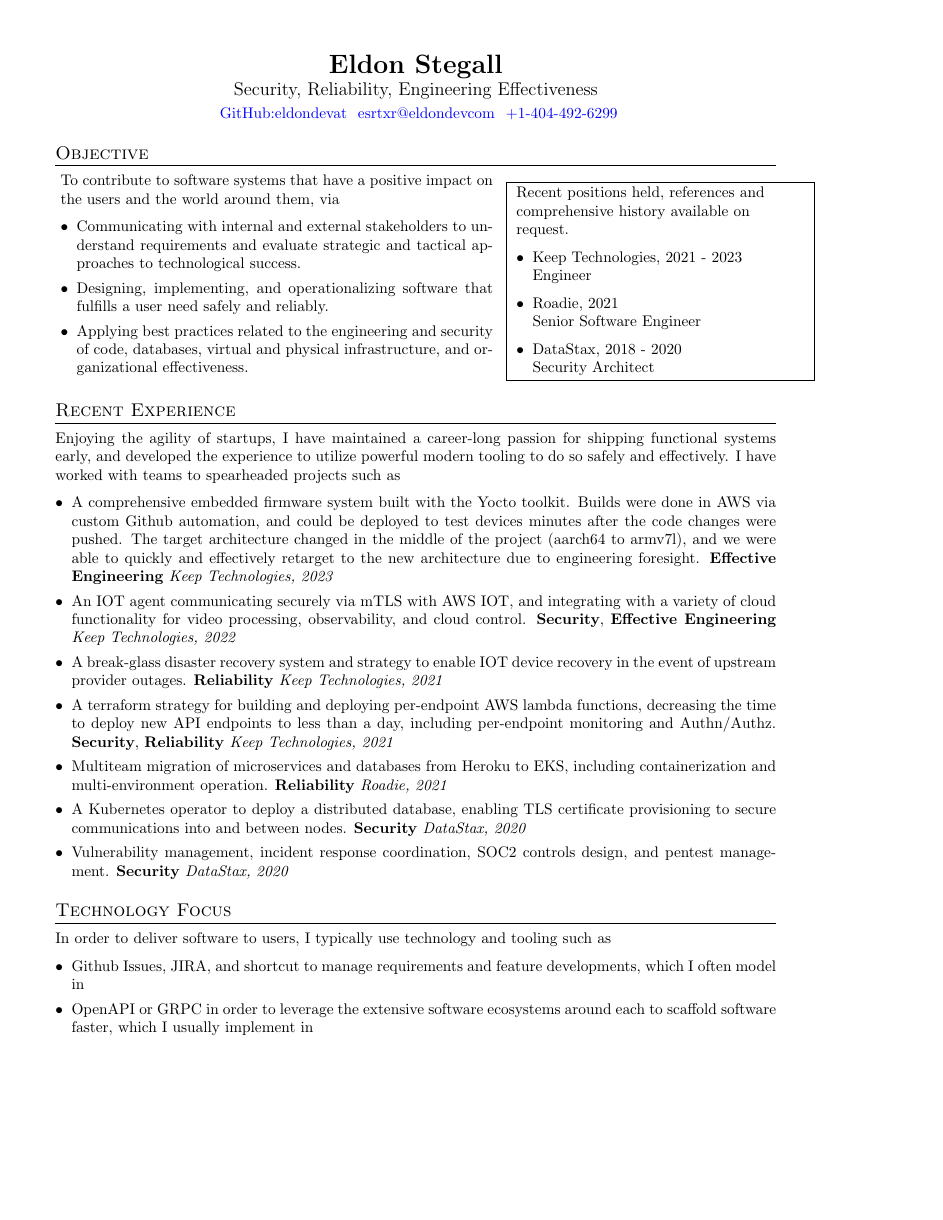
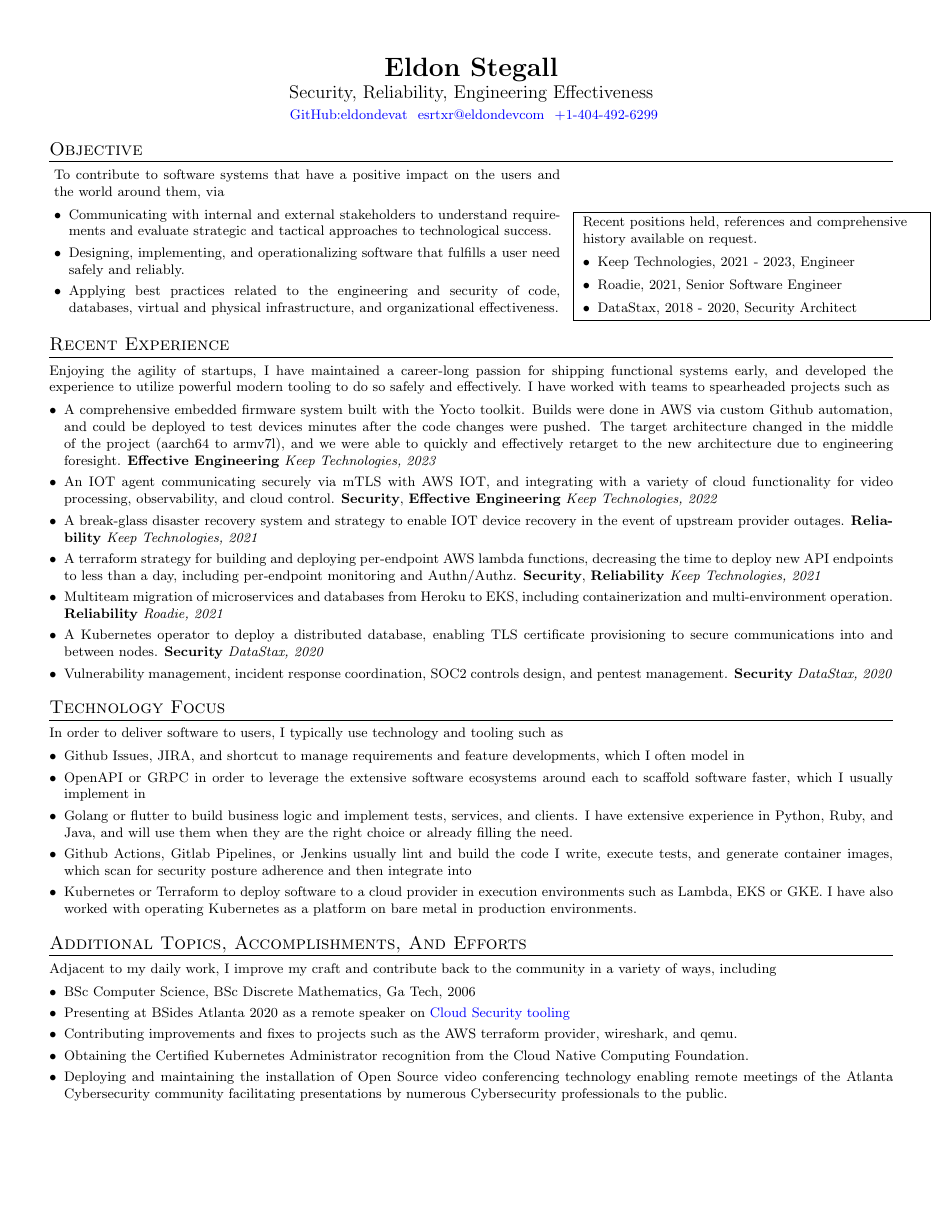
Before and after one commit to eldondevat/eldondevat, a LaTeX CV (resume.tex): page 1 of 2 before the commit and the whole page after it. Compiled offline with pdfLaTeX.

Commit message:
Page feng shui

```diff
--- a/resume.tex
+++ b/resume.tex
@@ -1,4 +1,4 @@
-\documentclass[letterpaper,11pt]{article}
+\documentclass[letterpaper,10pt]{article}
 
 \usepackage{latexsym}
 \usepackage[empty]{fullpage}
@@ -12,8 +12,14 @@
 \usepackage[english]{babel}
 \usepackage{tabularx}
 \usepackage{hyphenat}
+\usepackage{geometry}
+\geometry{
+textwidth=550pt,
+textheight=700pt,
+}
+\usepackage{layout}
 
-\addtolength{\topmargin}{-.5in}
+
 \pdfgentounicode=1
 \pagestyle{fancy}
 \fancyhf{} % clear all header and footer fields
@@ -21,12 +27,9 @@
 \renewcommand{\headrulewidth}{0pt}
 \renewcommand{\footrulewidth}{0pt}
 \titleformat{\section}{
-  \vspace{-4pt}\scshape\raggedright\large
+  \vspace{-6pt}\scshape\raggedright\large
 }{}{0em}{}[\color{black}\titlerule\vspace{-5pt}]
-\addtolength{\oddsidemargin}{-0.5in}
-\addtolength{\evensidemargin}{-0.5in}
 \setlist[itemize]{leftmargin=*}
-
 \begin{document}
 
 \begin{center}
@@ -61,9 +64,9 @@
 		\small\raggedright
 		Recent positions held, references and comprehensive history available on request.
 		\begin{itemize}
-			\item Keep Technologies, 2021 - 2023 \\ Engineer
-			\item Roadie, 2021 \\ Senior Software Engineer
-			\item DataStax, 2018 - 2020 \\ \mbox{Security Architect}
+			\item Keep Technologies, 2021 - 2023, Engineer
+			\item Roadie, 2021, Senior Software Engineer
+			\item DataStax, 2018 - 2020, \mbox{Security Architect}
 		\end{itemize}
 	\end{minipage}
 }
@@ -92,12 +97,12 @@
 	\setlength\itemsep{0.1em}
 	\item Github Issues, JIRA, and shortcut to manage requirements and feature developments, which I often model in
 	\item OpenAPI or GRPC in order to leverage the extensive software ecosystems around each to scaffold software faster, which I usually implement in
-	\item Golang or flutter to build business logic and implement tests, services, and clients. If better solutions exist in Python, Ruby, or Java, I have extensive experience in those as well, and will use them when they are the right choice or already filling the need.
+	\item Golang or flutter to build business logic and implement tests, services, and clients.  I have extensive experience in Python, Ruby, and Java, and will use them when they are the right choice or already filling the need.
 	\item Github Actions, Gitlab Pipelines, or Jenkins usually lint and build the code I write, execute tests, and generate container images, which scan for security posture adherence and then integrate into
 	\item Kubernetes or Terraform to deploy software to a cloud provider in execution environments such as Lambda, EKS or GKE. I have also worked with operating Kubernetes as a platform on bare metal in production environments.
 \end{itemize}
 
-\section{Additional Topics and Accomplishments}
+\section{Additional Topics, Accomplishments, And Efforts}
 Adjacent to my daily work, I improve my craft and contribute back to the community in a variety of ways, including
 \begin{itemize}
 	\setlength\itemsep{0.1em}
```
Also changed, not shown: resume.tex (8 more changed lines).
